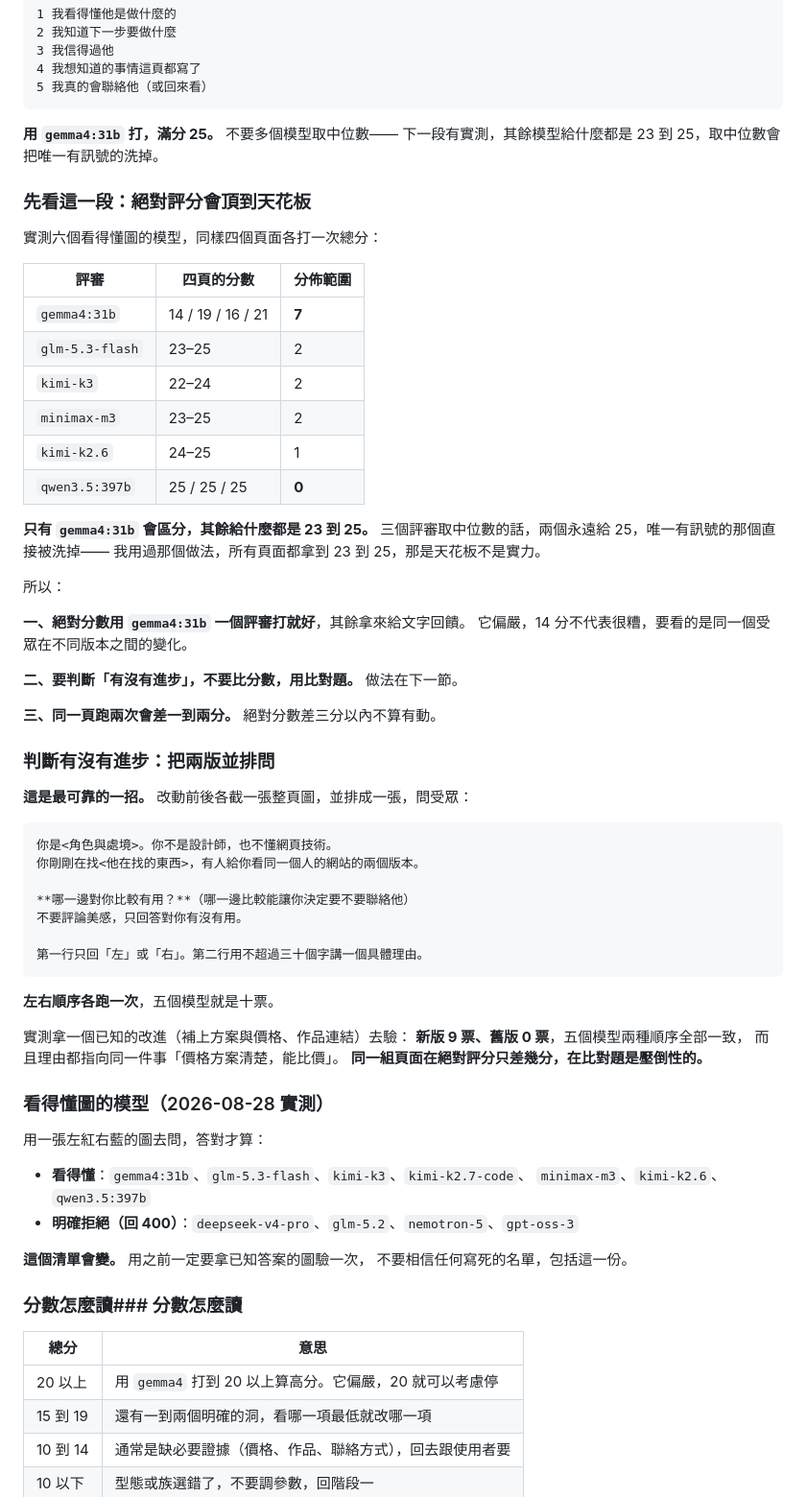
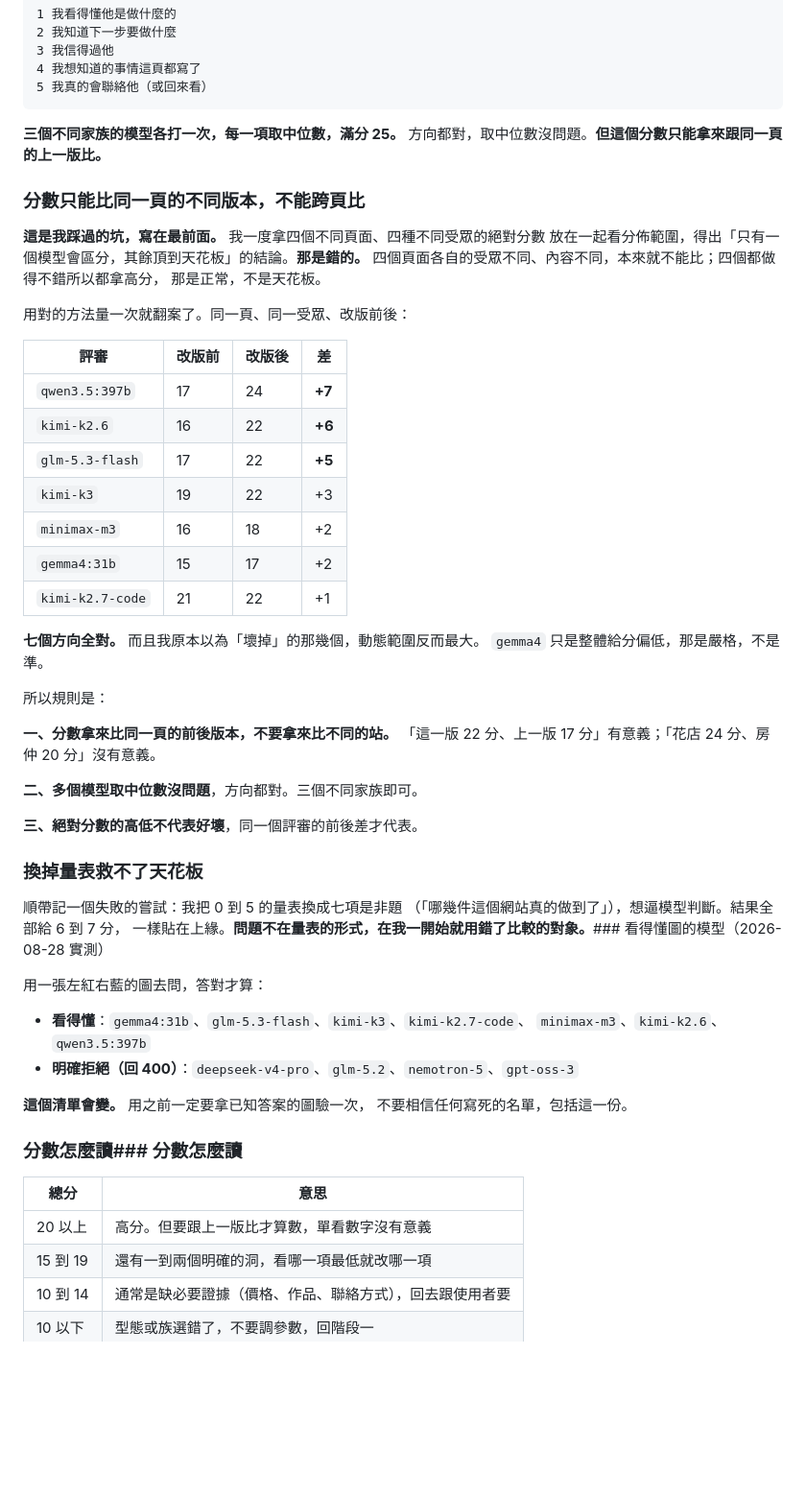
Before and after one commit to yazelin/personal-brand-site-starter, a Markdown page: skills/05-optimise/SKILL.md, the part around the change. Shown at 96% size. Rendered like a GitHub page; blank space fills up the shorter version.

Commit message:
更正上一個 commit 的錯誤結論:七個評審方向全對,gemma4 不是唯一有用的
上一個 commit 我寫「只有 gemma4 會區分,其餘頂到天花板」。**那是錯的,
而且錯在量法**:我拿四個不同頁面、四種不同受眾的絕對分數放在一起看分佈範圍。
四個頁面的內容與判準都不同,本來就不能比;四個都做得不錯所以都拿高分,
那是正常不是天花板。

用對的方法(同一頁、同一受眾、改版前後)重測,結論翻案:
qwen3.5 +7、kimi-k2.6 +6、glm-5.3-flash +5、kimi-k3 +3、
minimax-m3 +2、gemma4 +2、kimi-k2.7-code +1。
**七個方向全對**,而且我原本說壞掉的那三個動態範圍最大。
gemma4 只是整體給分偏低,那是嚴格不是準。

改成三條規則:
1. 分數比同一頁的前後版本,不要比不同的站
2. 多個模型取中位數沒問題,方向都對
3. 絕對分數的高低不代表好壞,同一個評審的前後差才代表

另外記一個失敗的嘗試:把量表換成七項是非題想逼模型判斷,全部給 6-7 分,
一樣貼在上緣。問題不在量表形式,在比較的對象選錯。

````diff
--- a/skills/05-optimise/SKILL.md
+++ b/skills/05-optimise/SKILL.md
@@ -170,57 +170,45 @@ await b.close();
 5 我真的會聯絡他（或回來看）
 ```
 
-**用 `gemma4:31b` 打，滿分 25。** 不要多個模型取中位數——
-下一段有實測，其餘模型給什麼都是 23 到 25，取中位數會把唯一有訊號的洗掉。
+**三個不同家族的模型各打一次，每一項取中位數，滿分 25。**
+方向都對，取中位數沒問題。**但這個分數只能拿來跟同一頁的上一版比。**
 
-### 先看這一段：絕對評分會頂到天花板
+### 分數只能比同一頁的不同版本，不能跨頁比
 
-實測六個看得懂圖的模型，同樣四個頁面各打一次總分：
+**這是我踩過的坑，寫在最前面。** 我一度拿四個不同頁面、四種不同受眾的絕對分數
+放在一起看分佈範圍，得出「只有一個模型會區分，其餘頂到天花板」的結論。**那是錯的。**
+四個頁面各自的受眾不同、內容不同，本來就不能比；四個都做得不錯所以都拿高分，
+那是正常，不是天花板。
 
-| 評審 | 四頁的分數 | 分佈範圍 |
-|---|---|---|
-| `gemma4:31b` | 14 / 19 / 16 / 21 | **7** |
-| `glm-5.3-flash` | 23–25 | 2 |
-| `kimi-k3` | 22–24 | 2 |
-| `minimax-m3` | 23–25 | 2 |
-| `kimi-k2.6` | 24–25 | 1 |
-| `qwen3.5:397b` | 25 / 25 / 25 | **0** |
+用對的方法量一次就翻案了。同一頁、同一受眾、改版前後：
 
-**只有 `gemma4:31b` 會區分，其餘給什麼都是 23 到 25。**
-三個評審取中位數的話，兩個永遠給 25，唯一有訊號的那個直接被洗掉——
-我用過那個做法，所有頁面都拿到 23 到 25，那是天花板不是實力。
+| 評審 | 改版前 | 改版後 | 差 |
+|---|---|---|---|
+| `qwen3.5:397b` | 17 | 24 | **+7** |
+| `kimi-k2.6` | 16 | 22 | **+6** |
+| `glm-5.3-flash` | 17 | 22 | **+5** |
+| `kimi-k3` | 19 | 22 | +3 |
+| `minimax-m3` | 16 | 18 | +2 |
+| `gemma4:31b` | 15 | 17 | +2 |
+| `kimi-k2.7-code` | 21 | 22 | +1 |
 
-所以：
+**七個方向全對。** 而且我原本以為「壞掉」的那幾個，動態範圍反而最大。
+`gemma4` 只是整體給分偏低，那是嚴格，不是準。
 
-**一、絕對分數用 `gemma4:31b` 一個評審打就好**，其餘拿來給文字回饋。
-它偏嚴，14 分不代表很糟，要看的是同一個受眾在不同版本之間的變化。
+所以規則是：
 
-**二、要判斷「有沒有進步」，不要比分數，用比對題。** 做法在下一節。
+**一、分數拿來比同一頁的前後版本，不要拿來比不同的站。**
+「這一版 22 分、上一版 17 分」有意義；「花店 24 分、房仲 20 分」沒有意義。
 
-**三、同一頁跑兩次會差一到兩分。** 絕對分數差三分以內不算有動。
+**二、多個模型取中位數沒問題**，方向都對。三個不同家族即可。
 
-### 判斷有沒有進步：把兩版並排問
+**三、絕對分數的高低不代表好壞**，同一個評審的前後差才代表。
 
-**這是最可靠的一招。** 改動前後各截一張整頁圖，並排成一張，問受眾：
+### 換掉量表救不了天花板
 
-```
-你是<角色與處境>。你不是設計師，也不懂網頁技術。
-你剛剛在找<他在找的東西>，有人給你看同一個人的網站的兩個版本。
-
-**哪一邊對你比較有用？**（哪一邊比較能讓你決定要不要聯絡他）
-不要評論美感，只回答對你有沒有用。
-
-第一行只回「左」或「右」。第二行用不超過三十個字講一個具體理由。
-```
-
-**左右順序各跑一次**，五個模型就是十票。
-
-實測拿一個已知的改進（補上方案與價格、作品連結）去驗：
-**新版 9 票、舊版 0 票**，五個模型兩種順序全部一致，
-而且理由都指向同一件事「價格方案清楚，能比價」。
-**同一組頁面在絕對評分只差幾分，在比對題是壓倒性的。**
-
-### 看得懂圖的模型（2026-08-28 實測）
+順帶記一個失敗的嘗試：我把 0 到 5 的量表換成七項是非題
+（「哪幾件這個網站真的做到了」），想逼模型判斷。結果全部給 6 到 7 分，
+一樣貼在上緣。**問題不在量表的形式，在我一開始就用錯了比較的對象。**### 看得懂圖的模型（2026-08-28 實測）
 
 用一張左紅右藍的圖去問，答對才算：
 
@@ -235,7 +223,7 @@ await b.close();
 
 | 總分 | 意思 |
 |---|---|
-| 20 以上 | 用 `gemma4` 打到 20 以上算高分。它偏嚴，20 就可以考慮停 |
+| 20 以上 | 高分。但要跟上一版比才算數，單看數字沒有意義 |
 | 15 到 19 | 還有一到兩個明確的洞，看哪一項最低就改哪一項 |
 | 10 到 14 | 通常是缺必要證據（價格、作品、聯絡方式），回去跟使用者要 |
 | 10 以下 | 型態或族選錯了，不要調參數，回階段一 |
````
